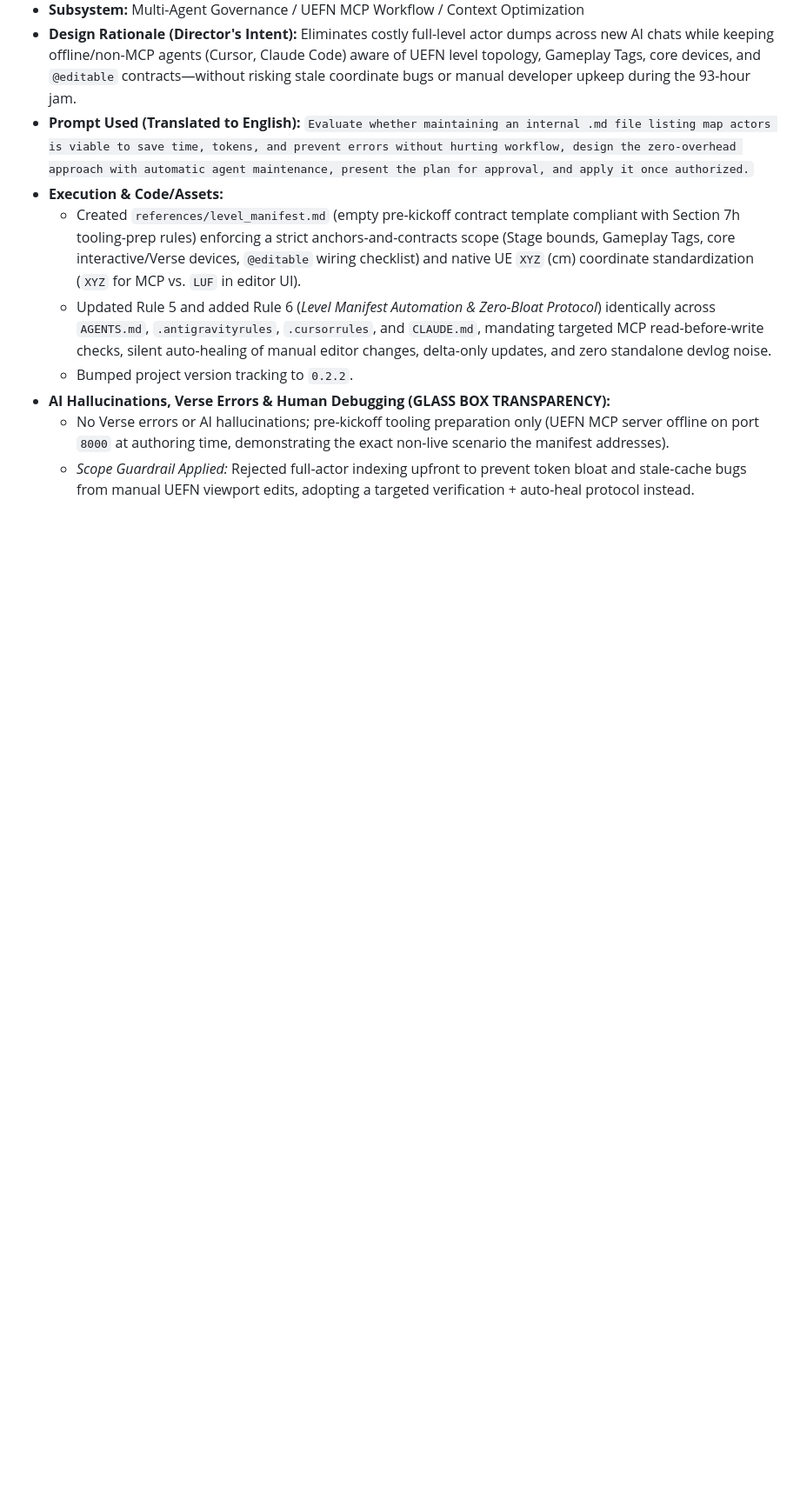
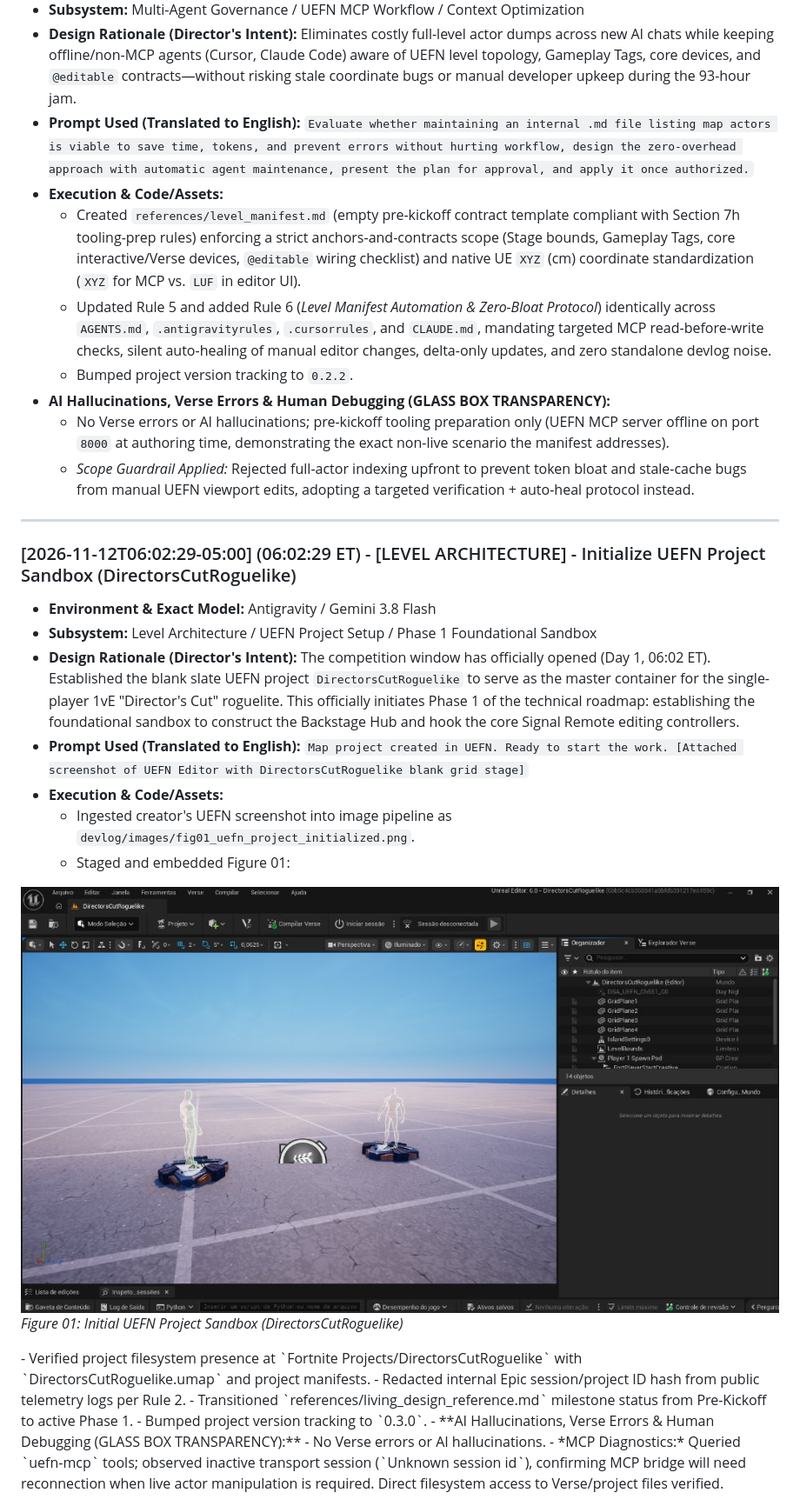
Before and after one commit to oDrewzao/epic-megajam-2026-glassbox, a Markdown page: devlog/telemetry_log.md, the part around one of its changes. Shown at 87% size. Rendered like a GitHub page; pictures changed too: devlog/images/fig01_uefn_project_initialized.png (added); blank space fills up the shorter version.

Commit message:
feat: initialize UEFN project sandbox and ingest Figure 01

```diff
--- a/devlog/telemetry_log.md
+++ b/devlog/telemetry_log.md
@@ -78,3 +78,22 @@
 - **AI Hallucinations, Verse Errors & Human Debugging (GLASS BOX TRANSPARENCY):**
   - No Verse errors or AI hallucinations; pre-kickoff tooling preparation only (UEFN MCP server offline on port `8000` at authoring time, demonstrating the exact non-live scenario the manifest addresses).
   - *Scope Guardrail Applied:* Rejected full-actor indexing upfront to prevent token bloat and stale-cache bugs from manual UEFN viewport edits, adopting a targeted verification + auto-heal protocol instead.
+
+---
+
+### [2026-11-12T06:02:29-05:00] (06:02:29 ET) - [LEVEL ARCHITECTURE] - Initialize UEFN Project Sandbox (DirectorsCutRoguelike)
+- **Environment & Exact Model:** Antigravity / Gemini 3.8 Flash
+- **Subsystem:** Level Architecture / UEFN Project Setup / Phase 1 Foundational Sandbox
+- **Design Rationale (Director's Intent):** The competition window has officially opened (Day 1, 06:02 ET). Established the blank slate UEFN project `DirectorsCutRoguelike` to serve as the master container for the single-player 1vE "Director's Cut" roguelite. This officially initiates Phase 1 of the technical roadmap: establishing the foundational sandbox to construct the Backstage Hub and hook the core Signal Remote editing controllers.
+- **Prompt Used (Translated to English):** `Map project created in UEFN. Ready to start the work. [Attached screenshot of UEFN Editor with DirectorsCutRoguelike blank grid stage]`
+- **Execution & Code/Assets:**
+  - Ingested creator's UEFN screenshot into image pipeline as `devlog/images/fig01_uefn_project_initialized.png`.
+  - Staged and embedded Figure 01:
+<div style="text-align: center; margin: 20px 0;"><img src="https://raw.githubusercontent.com/oDrewzao/epic-megajam-2026-glassbox/main/devlog/images/fig01_uefn_project_initialized.png" alt="Initial UEFN Project Sandbox (DirectorsCutRoguelike)" style="max-width: 100%; border-radius: 8px;"/><p><em>Figure 01: Initial UEFN Project Sandbox (DirectorsCutRoguelike)</em></p></div>
+  - Verified project filesystem presence at `Fortnite Projects/DirectorsCutRoguelike` with `DirectorsCutRoguelike.umap` and project manifests.
+  - Redacted internal Epic session/project ID hash from public telemetry logs per Rule 2.
+  - Transitioned `references/living_design_reference.md` milestone status from Pre-Kickoff to active Phase 1.
+  - Bumped project version tracking to `0.3.0`.
+- **AI Hallucinations, Verse Errors & Human Debugging (GLASS BOX TRANSPARENCY):**
+  - No Verse errors or AI hallucinations.
+  - *MCP Diagnostics:* Queried `uefn-mcp` tools; observed inactive transport session (`Unknown session id`), confirming MCP bridge will need reconnection when live actor manipulation is required. Direct filesystem access to Verse/project files verified.
```
Also changed, not shown: other parts of devlog/telemetry_log.md (+1 -1 lines), references/living_design_reference.md (+2 -2 lines).
